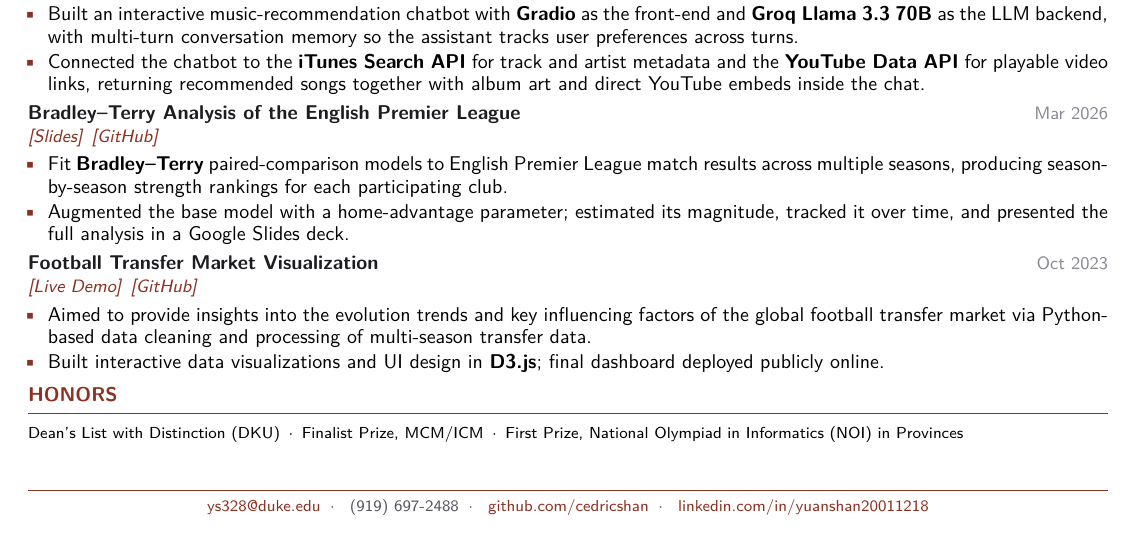
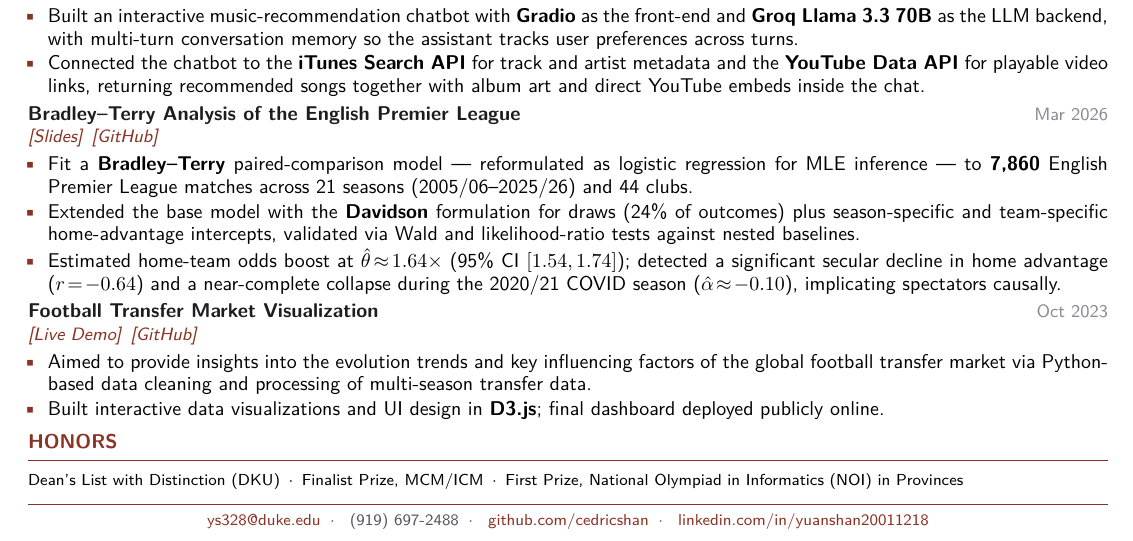
Before and after one commit to cedricshan/cedricshan.github.io, a LaTeX CV (cv/resume.tex): part of the page, cut so that both start at the same text. Compiled offline with pdfLaTeX.

Commit message:
Resume: expand Bradley-Terry project with concrete methods + findings
Use the actual EPL Bradley-Terry report contents to write three bullets
that highlight what was actually done:

- Bullet 1: scale of the analysis (7,860 matches, 21 seasons, 44 clubs)
  and the methodological reformulation as logistic regression for MLE
- Bullet 2: model extensions -- Davidson formulation for draws,
  season-specific and team-specific home-advantage intercepts, validated
  via Wald and likelihood-ratio tests
- Bullet 3: headline empirical findings -- home-team odds multiplier
  ~1.64x with 95% CI, secular decline (r = -0.64), and the dramatic
  collapse of home advantage during the 2020/21 COVID season, supporting
  spectators as a causal driver

Tightened phrasing so each bullet fits on two lines without orphan words.

```diff
--- a/cv/resume.tex
+++ b/cv/resume.tex
@@ -131,8 +131,9 @@
 \vspace{1pt}
 \entry{Bradley--Terry Analysis of the English Premier League}{\href{https://docs.google.com/presentation/d/1mncW87F79ezDnqah3qGSjqWAFXMQzGMNqfB2MTYl6jM/edit}{[Slides]} \,\href{https://github.com/cedricshan/Bradley-Terry-Model-Analysis-of-the-English-Premier-League}{[GitHub]}}{Mar 2026}{}
 \begin{itemize}
-  \item Fit \textbf{Bradley--Terry} paired-comparison models to English Premier League match results across multiple seasons, producing season-by-season strength rankings for each participating club.
-  \item Augmented the base model with a home-advantage parameter; estimated its magnitude, tracked it over time, and presented the full analysis in a Google Slides deck.
+  \item Fit a \textbf{Bradley--Terry} paired-comparison model --- reformulated as logistic regression for MLE inference --- to \textbf{7{,}860} English Premier League matches across 21 seasons (2005/06--2025/26) and 44 clubs.
+  \item Extended the base model with the \textbf{Davidson} formulation for draws (24\% of outcomes) plus season-specific and team-specific home-advantage intercepts, validated via Wald and likelihood-ratio tests against nested baselines.
+  \item Estimated home-team odds boost at $\hat{\theta}\!\approx\!1.64\times$ (95\% CI $[1.54, 1.74]$); detected a significant secular decline in home advantage ($r\!=\!-0.64$) and a near-complete collapse during the 2020/21 COVID season ($\hat{\alpha}\!\approx\!-0.10$), implicating spectators causally.
 \end{itemize}
 
 \vspace{1pt}
```
Also changed, not shown: EPL_BradleyTerry_Report.pdf (added), cv/resume.pdf, resume.pdf.
